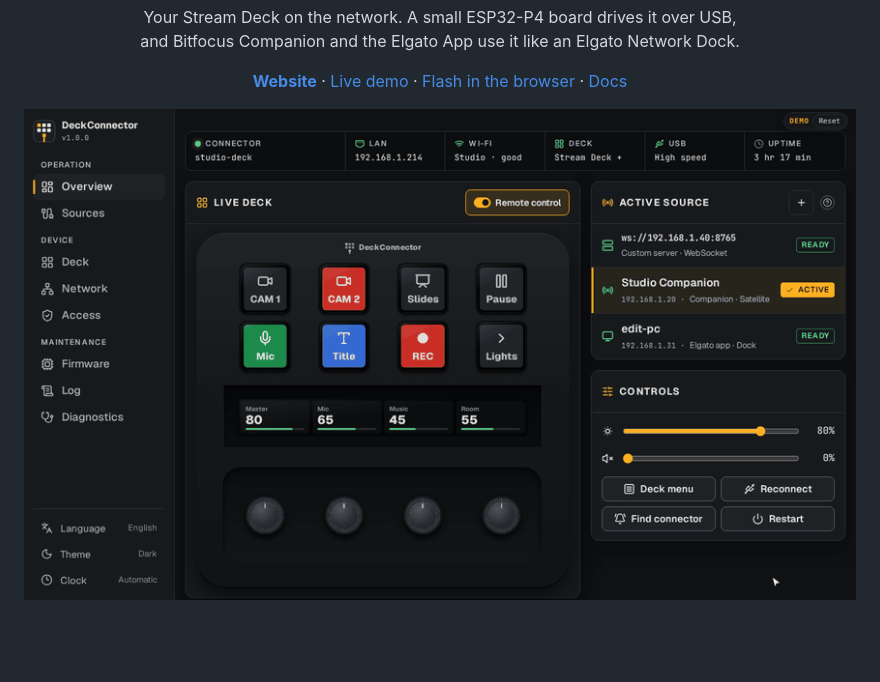
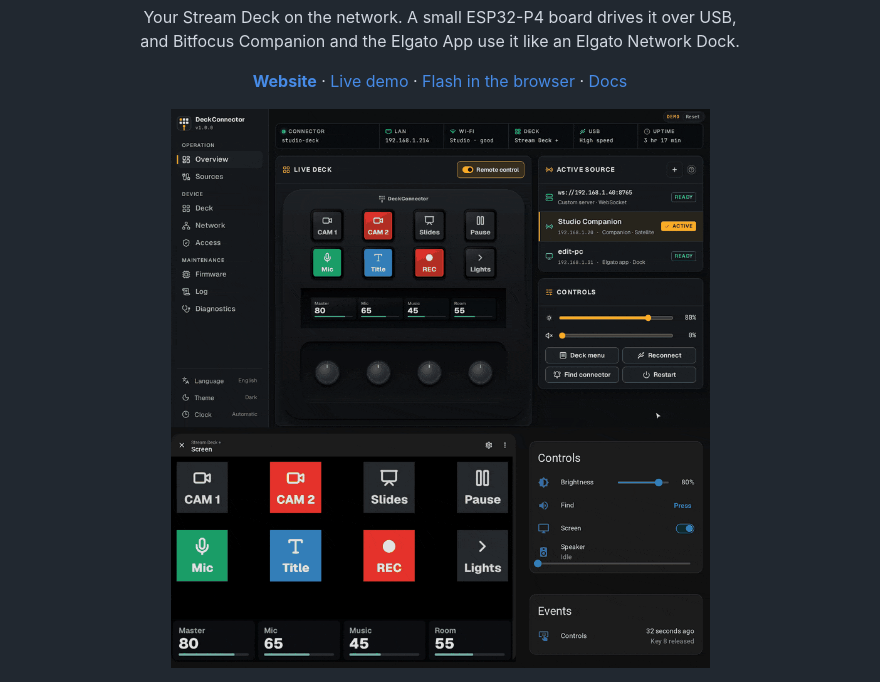
Before and after one commit to FusselTV/DeckConnector, a Markdown page: README.md, the part around one of its changes. Rendered like a GitHub page; pictures changed too: .github/assets/readme.gif (added), .github/assets/web-ui.gif (deleted); blank space fills up the shorter version.

Commit message:
README: web UI and Home Assistant in one synced GIF

```diff
--- a/README.md
+++ b/README.md
@@ -17,5 +17,5 @@
 </p>
 
 <p align="center">
-  <img src=".github/assets/web-ui.gif" width="860" alt="The web UI with the live deck: a camera key, a dial, the lights folder, the volume, the brightness, a restart and the speaker setting">
+  <img src=".github/assets/readme.gif" width="860" alt="The web UI with the live deck on top. Below it, Home Assistant shows the same deck picture, the brightness and the volume, and each key press and dial turn as an event">
 </p>
```
Also changed, not shown: other parts of README.md (+1 -14 lines), tools/media/README.md (+7 -5 lines), .github/assets/ha-connector.gif (deleted), .github/assets/ha-deck.gif (deleted), .github/assets/ha-screen.gif (deleted), 6 other files.
